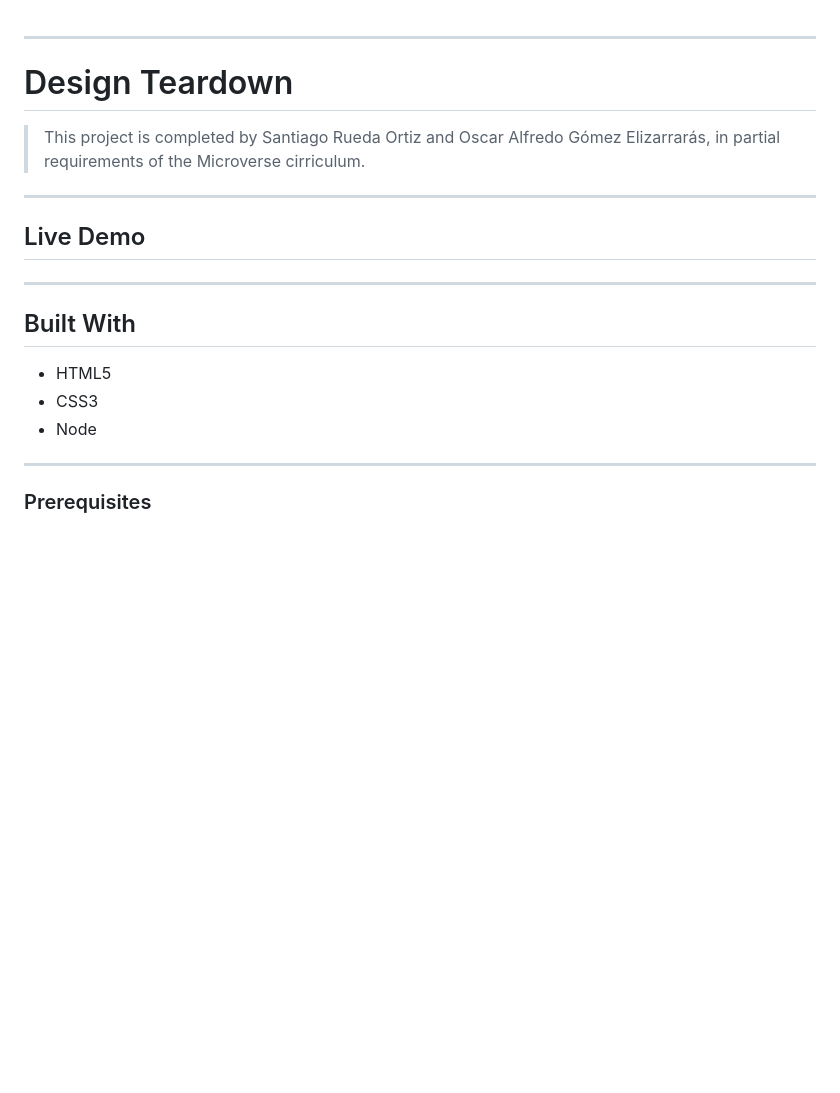
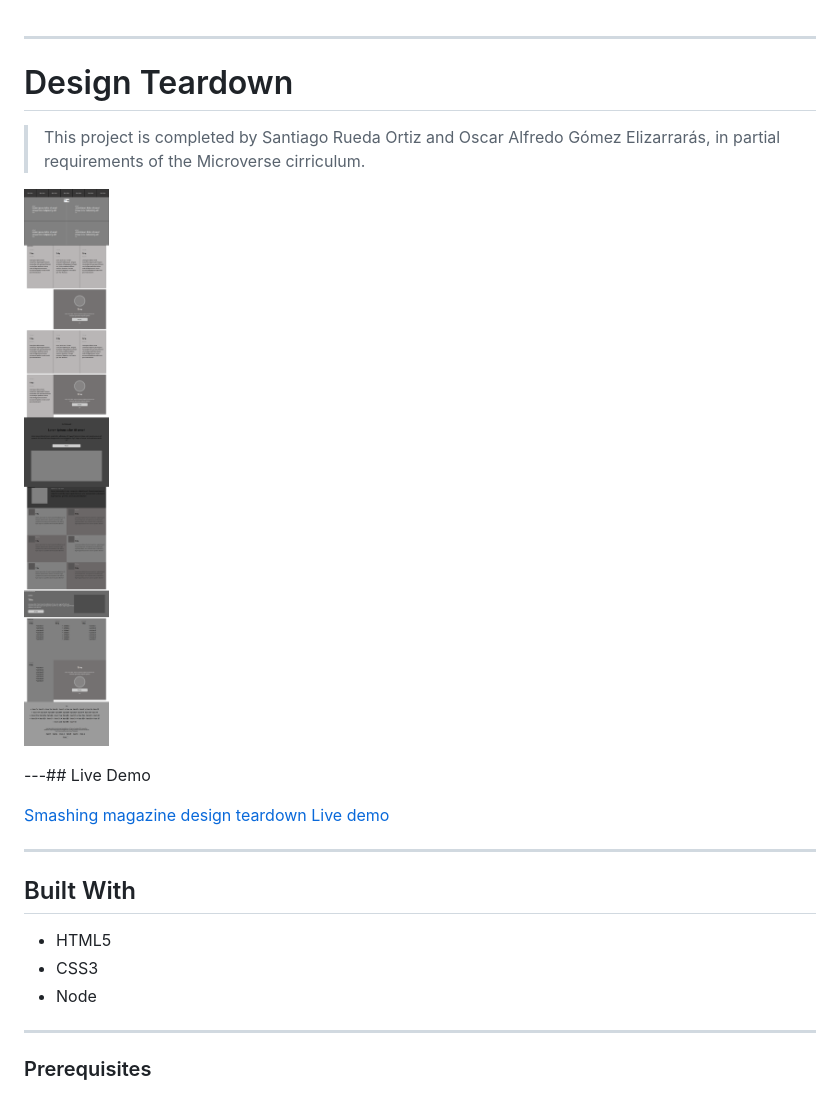
Before and after one commit to AlfredoElizarraras/Design-Teardown, a Markdown page: README.md, the part around the change. Drawn GitHub-style; pictures changed too: public/screenshot.png (added); blank space fills up the shorter version.

Commit message:
Add live demo link and screenshot to ReadMe file.

```diff
--- a/README.md
+++ b/README.md
@@ -1,17 +1,14 @@
-
 ---
 
 # Design Teardown
 
 > This project is completed by Santiago Rueda Ortiz and Oscar Alfredo Gómez Elizarrarás, in partial requirements of the Microverse cirriculum.
 
-<!-- ![Screenshot - 1920 x 1080 ](/public/screenshot.jpg?raw=true "Screenshot") -->
+![Screenshot - 1920 x 1080 ](/public/screenshot.png?raw=true "Screenshot")
 
----
+---## Live Demo
 
-## Live Demo
-
-
+[Smashing magazine design teardown Live demo](https://alfredoelizarraras.github.io/Design-Teardown/)
 
 ---
 
@@ -22,7 +19,6 @@
 - Node
 
 ---
-
 
 ### Prerequisites
 
```
